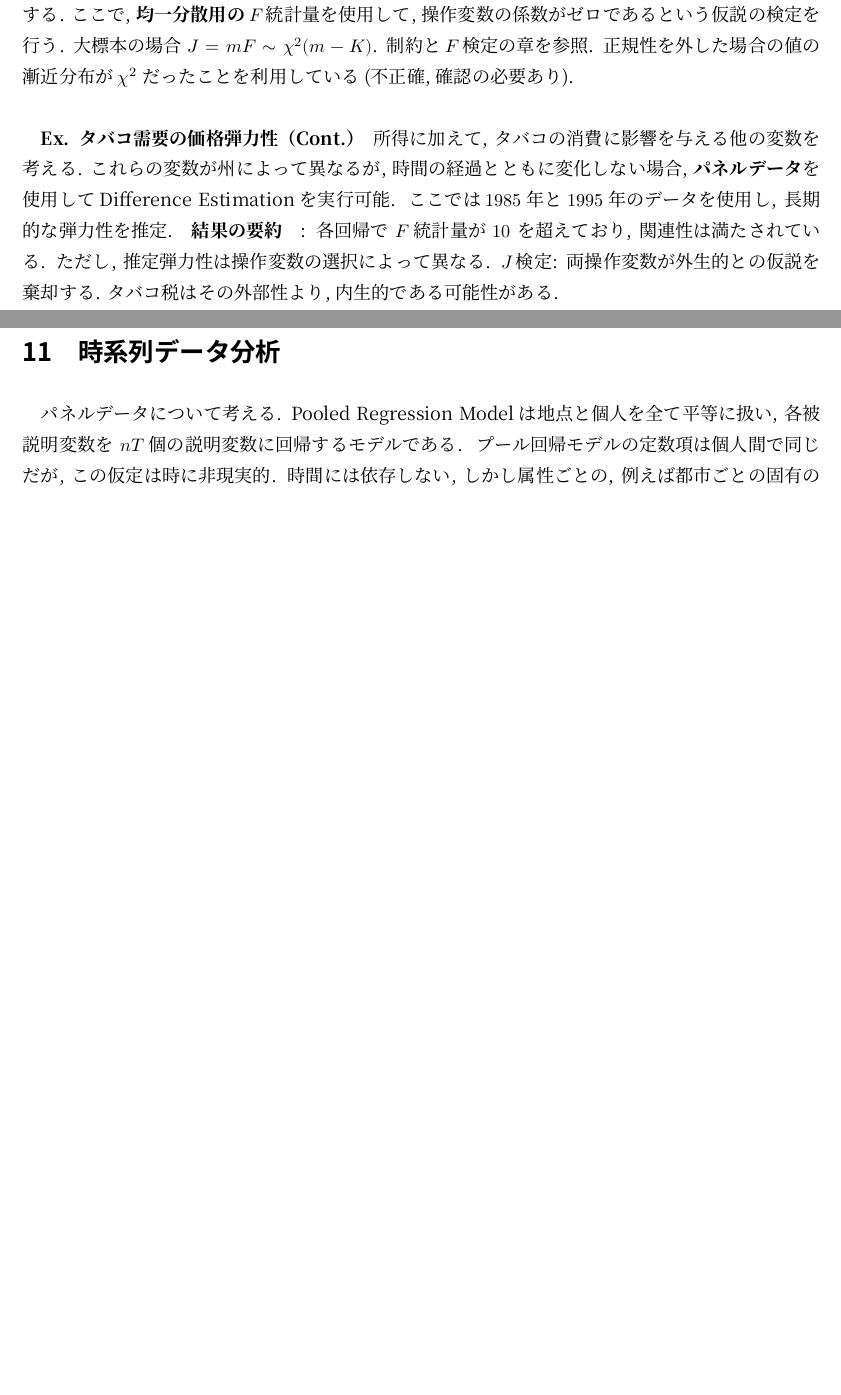
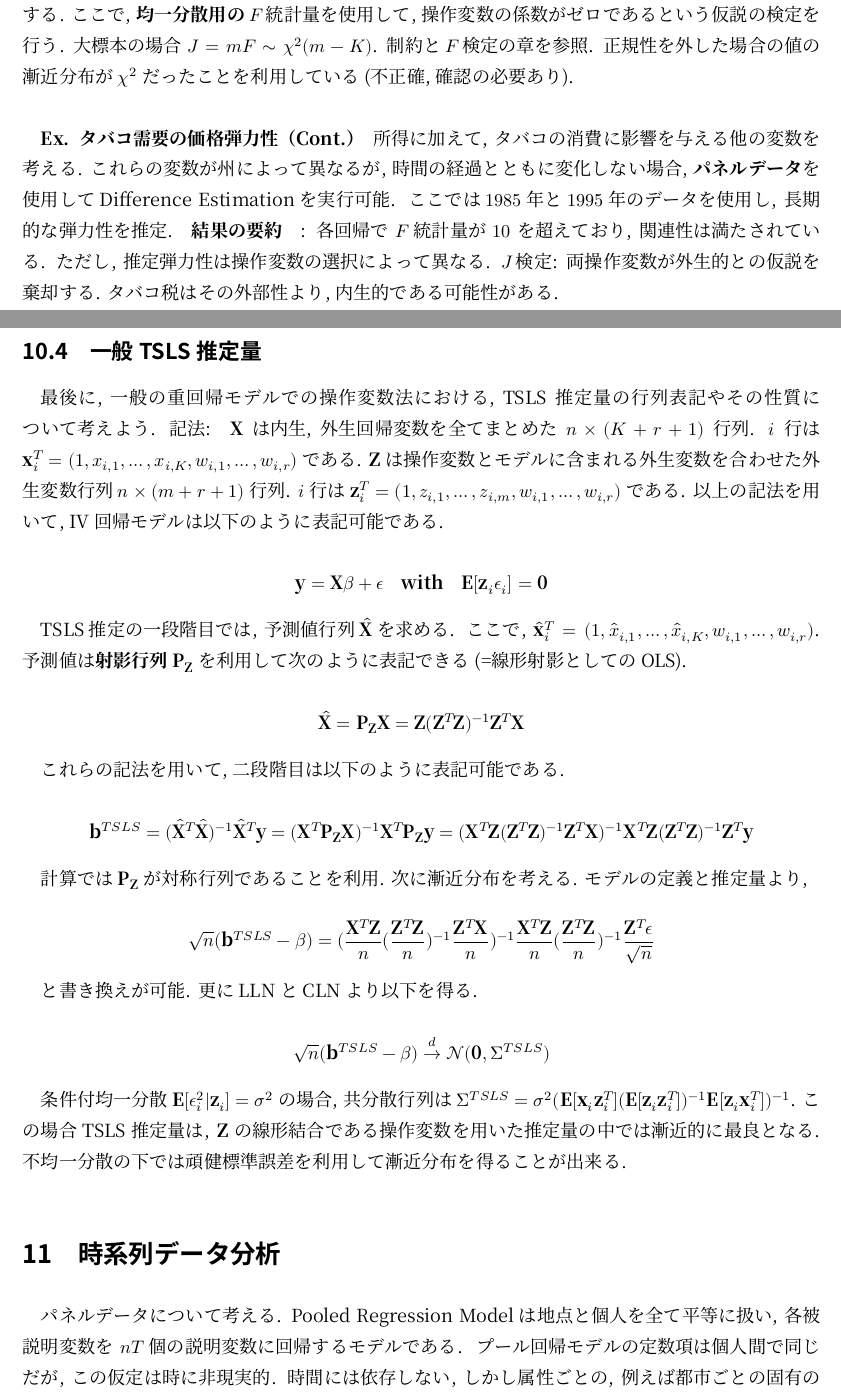
Before and after one commit to paranesia398/Economics_shared, a LaTeX document (Econometrics_Note.tex): two parts of pages 26 and 27 of 27 before the commit and two parts of pages 26 and 27 of 28 after it, joined at a grey line, cut so that both start at the same text, the shorter picture padded with empty space. The pictures show the PDF file Econometrics_Note.pdf that the author committed with the source.

Commit message:
Add files via upload

```diff
--- a/Econometrics_Note.tex
+++ b/Econometrics_Note.tex
@@ -505,5 +505,5 @@ $x_i$は$z_i$に回帰することで, $x_i = \pi_0 + \pi_1 z_i + \nu_i ⇒ \hat
 
 結果, 予測値 $\hat{x_{1,k}}, \dots, \hat{x_{n,k}}$ が各内生回帰変数に対して得られる.\\
 
-\rmfamily\mcfamily\bfseries{第二段階}\mdseries :　$y_i$を予測値$\hat{x_{i,1}}, \dots, \hat{x_{i,K}}$と外生変数に回帰し$\mathbf{b}^{TSLS} = (b_0^{TSLS}, \dots, b_{K+r}^{TSLS})^T$を得る.\\
+\rmfamily\mcfamily\bfseries{第二段階}\mdseries :　$y_i$を$\hat{x_{i,1}}, \dots, \hat{x_{i,K}}, w_{i,1}, \dots, w_{i,r}$に回帰し$\mathbf{b}^{TSLS} = (b_0^{TSLS}, \dots, b_{K+r}^{TSLS})^T$を得る.\\
 
@@ -513,3 +513,4 @@ $x_i$は$z_i$に回帰することで, $x_i = \pi_0 + \pi_1 z_i + \nu_i ⇒ \hat
 
 \rmfamily\mcfamily\bfseries{2. 外生性}\mdseries :　$Corr(z_{i,1}, \epsilon_i) = 0, \dots, Corr(z_{i,m}, \epsilon_i) = 0$ (各説明変数は誤差項と無相関)\\
 
+更に, 次のIV回帰仮定が満たされれば, TSLS推定量は大標本で一致性があり, 正規分布に従う:
@@ -550,6 +550,39 @@ $1$内生説明変数, $1$コントロール変数, $1 \sim 2$操作変数を有
 
 \rmfamily\mcfamily\bfseries{Ex. タバコ需要の価格弾力性（Cont.）}\mdseries　所得に加えて, タバコの消費に影響を与える他の変数を考える. これらの変数が州によって異なるが, 時間の経過とともに変化しない場合, \rmfamily\mcfamily\bfseries{パネルデータ}\mdseries を使用してDifference Estimationを実行可能. ここでは$1985$年と$1995$年のデータを使用し, 長期的な弾力性を推定.　\rmfamily\mcfamily\bfseries{結果の要約}\mdseries　 : 各回帰で $F$ 統計量が $10$ を超えており, 関連性は満たされている. ただし, 推定弾力性は操作変数の選択によって異なる. $J$検定: 両操作変数が外生的との仮説を棄却する. タバコ税はその外部性より, 内生的である可能性がある.\\
 
+\subsection{一般TSLS推定量}
+最後に, 一般の重回帰モデルでの操作変数法における, TSLS推定量の行列表記やその性質について考えよう. 記法:　$\mathbf{X}$は内生, 外生回帰変数を全てまとめた$n \times (K + r + 1)$行列. $i$行は$\mathbf{x}_i^T = (1, x_{i,1}, \dots, x_{i,K}, w_{i,1}, \dots, w_{i,r})$である. $\mathbf{Z}$は操作変数とモデルに含まれる外生変数を合わせた外生変数行列$n \times (m + r + 1)$行列. $i$行は$\mathbf{z}_i^T = (1, z_{i,1}, \dots, z_{i,m}, w_{i,1}, \dots, w_{i,r})$である. 以上の記法を用いて, IV回帰モデルは以下のように表記可能である.
+
+\begin{equation*}
+  \mathbf{y} = \mathbf{X}\beta + \epsilon　\mathbf{with}　\mathbf{E}[\mathbf{z}_i\epsilon_i] = \mathbf{0}
+\end{equation*}
+
+TSLS推定の一段階目では, 予測値行列$\hat{\mathbf{X}}$を求める. ここで, $\hat{\mathbf{x}}_i^T = (1, \hat{x}_{i,1}, \dots, \hat{x}_{i,K}, w_{i,1}, \dots, w_{i,r})$. 予測値は\rmfamily\mcfamily\bfseries{射影行列}\mdseries $\mathbf{P_Z}$を利用して次のように表記できる(=線形射影としてのOLS).
+
+\begin{equation*}
+  \hat{\mathbf{X}} = \mathbf{P_Z}{\mathbf{X}} = \mathbf{Z}(\mathbf{Z}^T\mathbf{Z})^{-1}\mathbf{Z}^T\mathbf{X}
+\end{equation*}
+
+これらの記法を用いて, 二段階目は以下のように表記可能である.
+
+\begin{equation*}
+  \mathbf{b}^{TSLS} = (\hat{\mathbf{X}}^T\hat{\mathbf{X}})^{-1}\hat{\mathbf{X}}^T\mathbf{y} = (\mathbf{X}^T\mathbf{P_Z}{\mathbf{X}})^{-1}\mathbf{X}^T\mathbf{P_Z}\mathbf{y} = (\mathbf{X}^T\mathbf{Z}(\mathbf{Z}^T\mathbf{Z})^{-1}\mathbf{Z}^T\mathbf{X})^{-1}\mathbf{X}^T\mathbf{Z}(\mathbf{Z}^T\mathbf{Z})^{-1}\mathbf{Z}^T\mathbf{y}
+\end{equation*}
+
+計算では$\mathbf{P_Z}$が対称行列であることを利用. 次に漸近分布を考える. モデルの定義と推定量より,
+
+\begin{equation*}
+  \sqrt{n}(\mathbf{b}^{TSLS} - \beta) = (\frac{\mathbf{X}^T\mathbf{Z}}{n} (\frac{\mathbf{Z}^T\mathbf{Z}}{n})^{-1} \frac{\mathbf{Z}^T\mathbf{X}}{n})^{-1} \frac{\mathbf{X}^T\mathbf{Z}}{n} (\frac{\mathbf{Z}^T\mathbf{Z}}{n})^{-1} \frac{\mathbf{Z}^T\epsilon}{\sqrt{n}}
+\end{equation*}
+
+と書き換えが可能. 更にLLNとCLNより以下を得る.
+
+\begin{equation*}
+  \sqrt{n}(\mathbf{b}^{TSLS} - \beta) \overset{d}{\to} \mathcal{N}(\mathbf{0}, \Sigma^{TSLS})
+\end{equation*}
+
+条件付均一分散$\mathbf{E}[\epsilon_i^2|\mathbf{z}_i] = \sigma^2$の場合, 共分散行列は$\Sigma^{TSLS} = \sigma^2(\mathbf{E}[\mathbf{x}_i\mathbf{z}_i^T] (\mathbf{E}[\mathbf{z}_i\mathbf{z}_i^T])^{-1} \mathbf{E}[\mathbf{z}_i\mathbf{x}_i^T])^{-1}$. この場合TSLS推定量は, $\mathbf{Z}$の線形結合である操作変数を用いた推定量の中では漸近的に最良となる. 不均一分散の下では頑健標準誤差を利用して漸近分布を得ることが出来る.\\
+
 \section{時系列データ分析}
 パネルデータについて考える. Pooled Regression Modelは地点と個人を全て平等に扱い, 各被説明変数を$nT$個の説明変数に回帰するモデルである. プール回帰モデルの定数項は個人間で同じだが, この仮定は時に非現実的. 時間には依存しない, しかし属性ごとの, 例えば都市ごとの固有の要因を考えるべきだ. $L$個の要因があるとすると, これを全て観察できないことがしばしばなので, 固定効果を足し合わせて一つに纏める. これをプール回帰モデルの定数項に纏めてやれば, 個人ごとに異なる定数項を持つ固定効果モデル(FE model)が作れる. 説明変数と固定効果は相関していると一般に仮定して議論が行われる. First Difference Estimation: 二期間しかない場合は, 同一個人の回帰式を辺々引くことで, この内生性を解消できる. 差を差で回帰すればよい. FE推定量: 二期間以上を考えると, FEモデルから時間平均FEモデルを辺々引いて回帰すればこれがFE推定量. $n$個のダミーを追加したモデルと同じ推定量をだすことから, 最小二乗ダミー推定量とも呼ぶ.プール回帰とFEは通常の$F$検定の枠組みで$F(n - 1, nT - n - K)$で区別可能. ランダム効果モデル(RE): 一方, 回帰変数と個別効果が無相関の場合がREモデル. REモデルの誤差項は系列相関するため, GLSで推定される. プール回帰との検定は, 帰無仮説$\sigma_z^2=0$のラグランジュ乗数検定で行う. FEとREの検定は, 帰無仮説$Cov(z_i, x_{i,t}=0)$のハウスマン検定で行う.\\
 
```
Also changed, not shown: Econometrics_Note.pdf, Econometrics_Note.tex (9 more changed lines).
